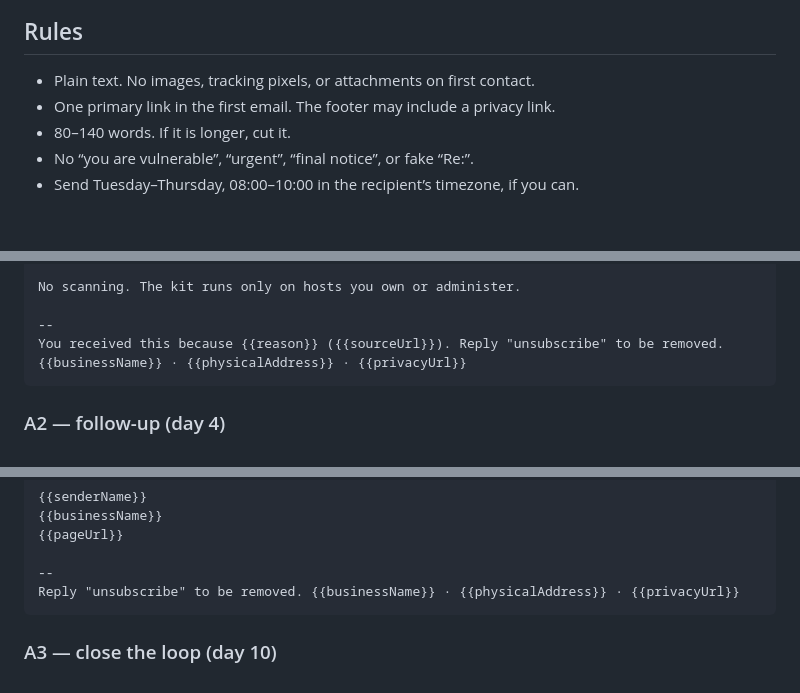
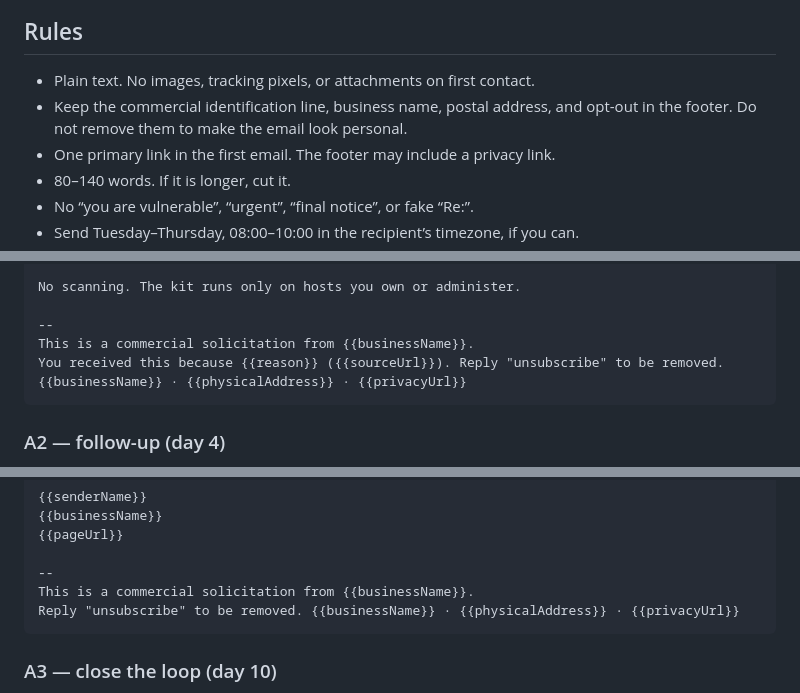
Before and after one commit to benzaid32/php2shell-remediation-kit, a Markdown page: outreach/email-sequences.md, 3 parts joined by grey strips. GitHub-like rendering; blank space fills up the shorter version.

Commit message:
Add commercial identification to outreach footers

````diff
--- a/outreach/email-sequences.md
+++ b/outreach/email-sequences.md
@@ -9,6 +9,7 @@ Replace every `{{placeholder}}`. Keep the first line specific to a real public s
 ## Rules
 
 - Plain text. No images, tracking pixels, or attachments on first contact.
+- Keep the commercial identification line, business name, postal address, and opt-out in the footer. Do not remove them to make the email look personal.
 - One primary link in the first email. The footer may include a privacy link.
 - 80–140 words. If it is longer, cut it.
 - No “you are vulnerable”, “urgent”, “final notice”, or fake “Re:”.
@@ -46,6 +47,7 @@ If it is useful, we also run independent verification for client hosts and produ
 No scanning. The kit runs only on hosts you own or administer.
 
 --
+This is a commercial solicitation from {{businessName}}.
 You received this because {{reason}} ({{sourceUrl}}). Reply "unsubscribe" to be removed.
 {{businessName}} · {{physicalAddress}} · {{privacyUrl}}
 ```
@@ -66,6 +68,7 @@ If you want, I can send the one-page scope for a white-label verification. It st
 {{pageUrl}}
 
 --
+This is a commercial solicitation from {{businessName}}.
 Reply "unsubscribe" to be removed. {{businessName}} · {{physicalAddress}} · {{privacyUrl}}
 ```
 
````
Also changed, not shown: other parts of outreach/email-sequences.md (+5 -0 lines).
